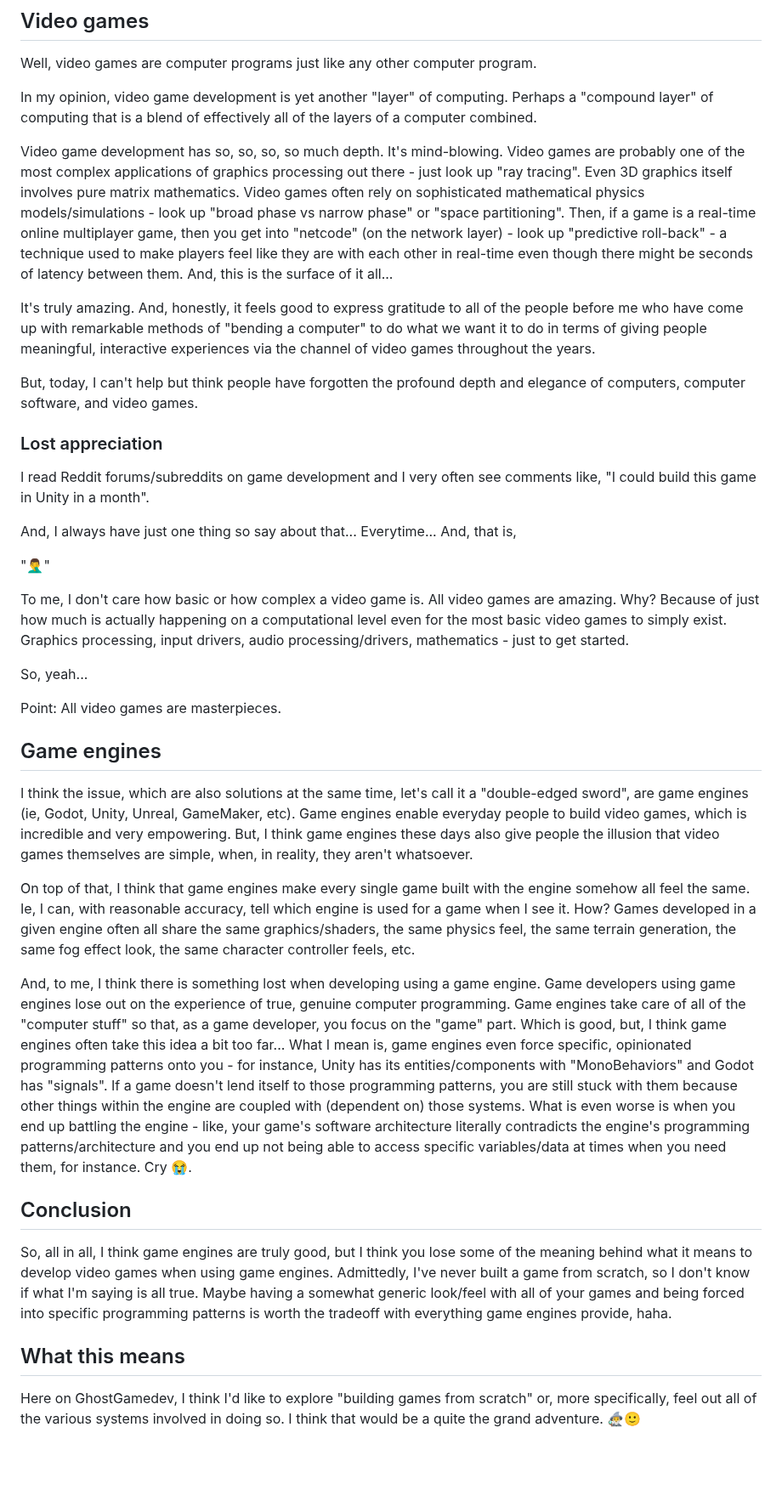
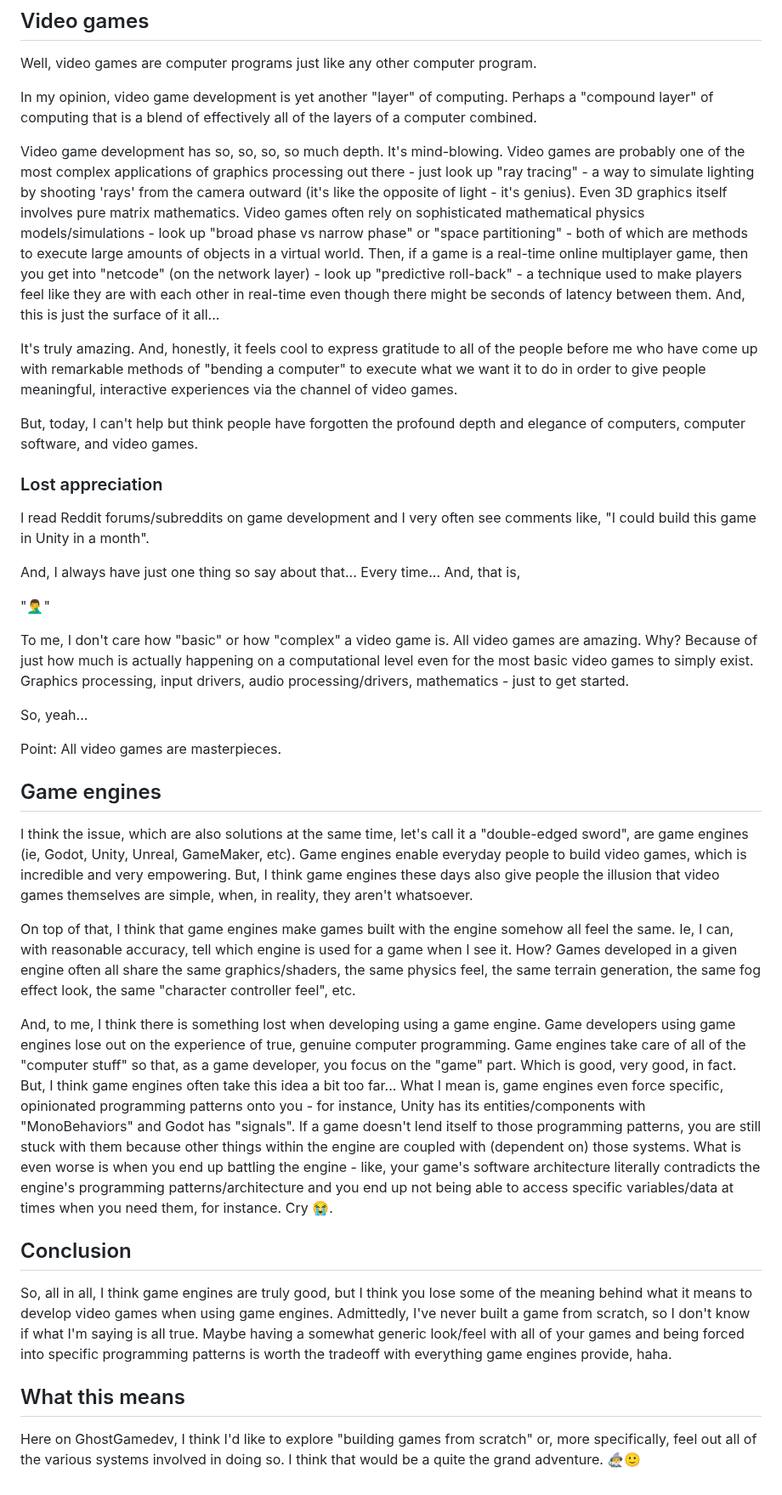
Before and after one commit to GhostGamedev/ghostgamedev.github.io, a Markdown page: posts/2025-10-15-on-gamedev.md, the part around the change. Shown at 85% size. Rendered like a GitHub page; blank space fills up the shorter version.

Commit message:
posts/2025-10-15-on-gamedev.md updated from https://stackedit.io/

```diff
--- a/posts/2025-10-15-on-gamedev.md
+++ b/posts/2025-10-15-on-gamedev.md
@@ -33,9 +33,9 @@ Well, video games are computer programs just like any other computer program.
 
 In my opinion, video game development is yet another "layer" of computing. Perhaps a "compound layer" of computing that is a blend of effectively all of the layers of a computer combined.
 
-Video game development has so, so, so, so much depth. It's mind-blowing. Video games are probably one of the most complex applications of graphics processing out there - just look up "ray tracing". Even 3D graphics itself involves pure matrix mathematics. Video games often rely on sophisticated mathematical physics models/simulations - look up "broad phase vs narrow phase" or "space partitioning". Then, if a game is a real-time online multiplayer game, then you get into "netcode" (on the network layer) - look up "predictive roll-back" - a technique used to make players feel like they are with each other in real-time even though there might be seconds of latency between them. And, this is the surface of it all...
+Video game development has so, so, so, so much depth. It's mind-blowing. Video games are probably one of the most complex applications of graphics processing out there - just look up "ray tracing" - a way to simulate lighting by shooting 'rays' from the camera outward (it's like the opposite of light - it's genius). Even 3D graphics itself involves pure matrix mathematics. Video games often rely on sophisticated mathematical physics models/simulations - look up "broad phase vs narrow phase" or "space partitioning" - both of which are methods to execute large amounts of objects in a virtual world. Then, if a game is a real-time online multiplayer game, then you get into "netcode" (on the network layer) - look up "predictive roll-back" - a technique used to make players feel like they are with each other in real-time even though there might be seconds of latency between them. And, this is just the surface of it all...
 
-It's truly amazing. And, honestly, it feels good to express gratitude to all of the people before me who have come up with remarkable methods of "bending a computer" to do what we want it to do in terms of giving people meaningful, interactive experiences via the channel of video games throughout the years.
+It's truly amazing. And, honestly, it feels cool to express gratitude to all of the people before me who have come up with remarkable methods of "bending a computer" to execute what we want it to do in order to give people meaningful, interactive experiences via the channel of video games.
 
 But, today, I can't help but think people have forgotten the profound depth and elegance of computers, computer software, and video games.
 
@@ -43,11 +43,11 @@ But, today, I can't help but think people have forgotten the profound depth and
 
 I read Reddit forums/subreddits on game development and I very often see comments like, "I could build this game in Unity in a month".
 
-And, I always have just one thing so say about that... Everytime... And, that is,
+And, I always have just one thing so say about that... Every time... And, that is,
 
 "🤦‍♂️"
 
-To me, I don't care how basic or how complex a video game is. All video games are amazing. Why? Because of just how much is actually happening on a computational level even for the most basic video games to simply exist. Graphics processing, input drivers, audio processing/drivers, mathematics - just to get started.
+To me, I don't care how "basic" or how "complex" a video game is. All video games are amazing. Why? Because of just how much is actually happening on a computational level even for the most basic video games to simply exist. Graphics processing, input drivers, audio processing/drivers, mathematics - just to get started.
 
 So, yeah...
 
@@ -57,9 +57,9 @@ Point: All video games are masterpieces.
 
 I think the issue, which are also solutions at the same time, let's call it a "double-edged sword", are game engines (ie, Godot, Unity, Unreal, GameMaker, etc). Game engines enable everyday people to build video games, which is incredible and very empowering. But, I think game engines these days also give people the illusion that video games themselves are simple, when, in reality, they aren't whatsoever.
 
-On top of that, I think that game engines make every single game built with the engine somehow all feel the same. Ie, I can, with reasonable accuracy, tell which engine is used for a game when I see it. How? Games developed in a given engine often all share the same graphics/shaders, the same physics feel, the same terrain generation, the same fog effect look, the same character controller feels, etc.
+On top of that, I think that game engines make games built with the engine somehow all feel the same. Ie, I can, with reasonable accuracy, tell which engine is used for a game when I see it. How? Games developed in a given engine often all share the same graphics/shaders, the same physics feel, the same terrain generation, the same fog effect look, the same "character controller feel", etc.
 
-And, to me, I think there is something lost when developing using a game engine. Game developers using game engines lose out on the experience of true, genuine computer programming. Game engines take care of all of the "computer stuff" so that, as a game developer, you focus on the "game" part. Which is good, but, I think game engines often take this idea a bit too far... What I mean is, game engines even force specific, opinionated programming patterns onto you - for instance, Unity has its entities/components with "MonoBehaviors" and Godot has "signals". If a game doesn't lend itself to those programming patterns, you are still stuck with them because other things within the engine are coupled with (dependent on) those systems. What is even worse is when you end up battling the engine - like, your game's software architecture literally contradicts the engine's programming patterns/architecture and you end up not being able to access specific variables/data at times when you need them, for instance. Cry 😭.
+And, to me, I think there is something lost when developing using a game engine. Game developers using game engines lose out on the experience of true, genuine computer programming. Game engines take care of all of the "computer stuff" so that, as a game developer, you focus on the "game" part. Which is good, very good, in fact. But, I think game engines often take this idea a bit too far... What I mean is, game engines even force specific, opinionated programming patterns onto you - for instance, Unity has its entities/components with "MonoBehaviors" and Godot has "signals". If a game doesn't lend itself to those programming patterns, you are still stuck with them because other things within the engine are coupled with (dependent on) those systems. What is even worse is when you end up battling the engine - like, your game's software architecture literally contradicts the engine's programming patterns/architecture and you end up not being able to access specific variables/data at times when you need them, for instance. Cry 😭.
 
 ## Conclusion
 
@@ -69,6 +69,6 @@ So, all in all, I think game engines are truly good, but I think you lose some o
 
 Here on GhostGamedev, I think I'd like to explore "building games from scratch" or, more specifically, feel out all of the various systems involved in doing so. I think that would be a quite the grand adventure. 🧙‍♂️🙂
 <!--stackedit_data:
-eyJoaXN0b3J5IjpbLTQ0NTUyNTI2NiwtMTczMDc2OTY3NSwyMD
+eyJoaXN0b3J5IjpbLTIyNTI5OTgzOSwtMTczMDc2OTY3NSwyMD
 g2MDQ2MjUyLDQwMjU4MjA1NywyMTAwMzUxMTY2XX0=
 -->
```
